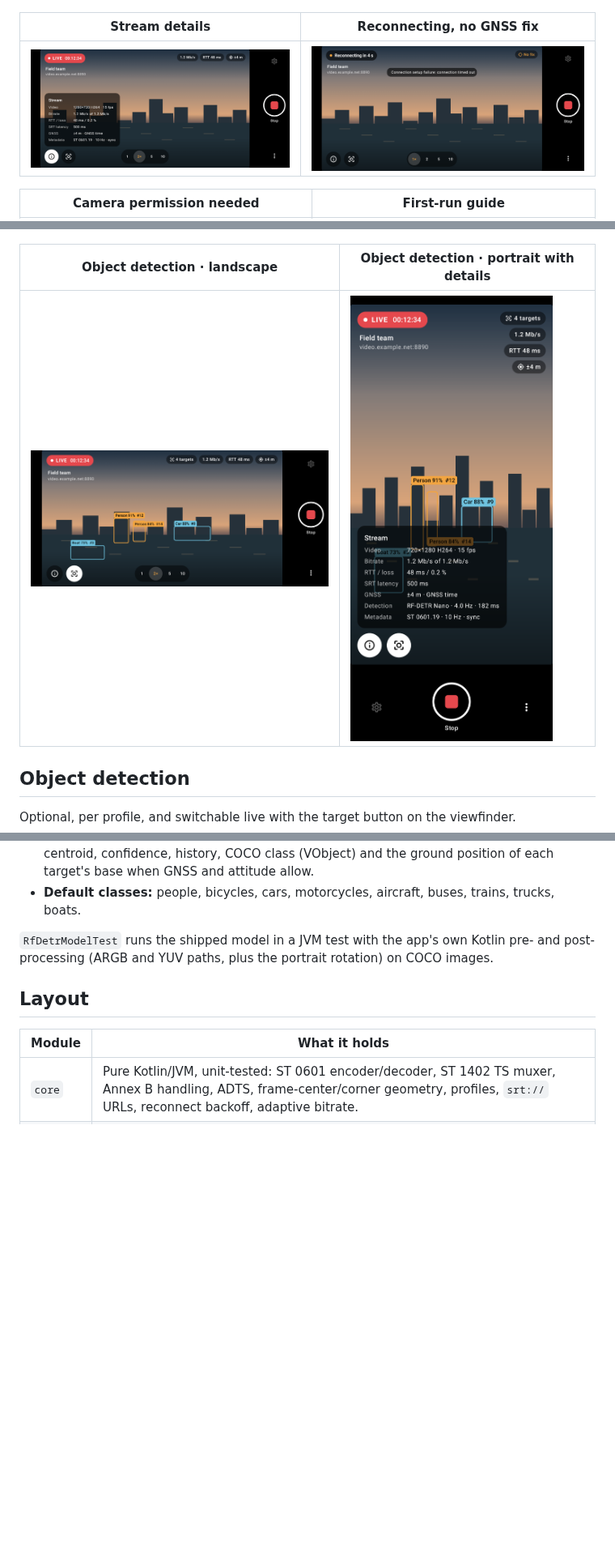
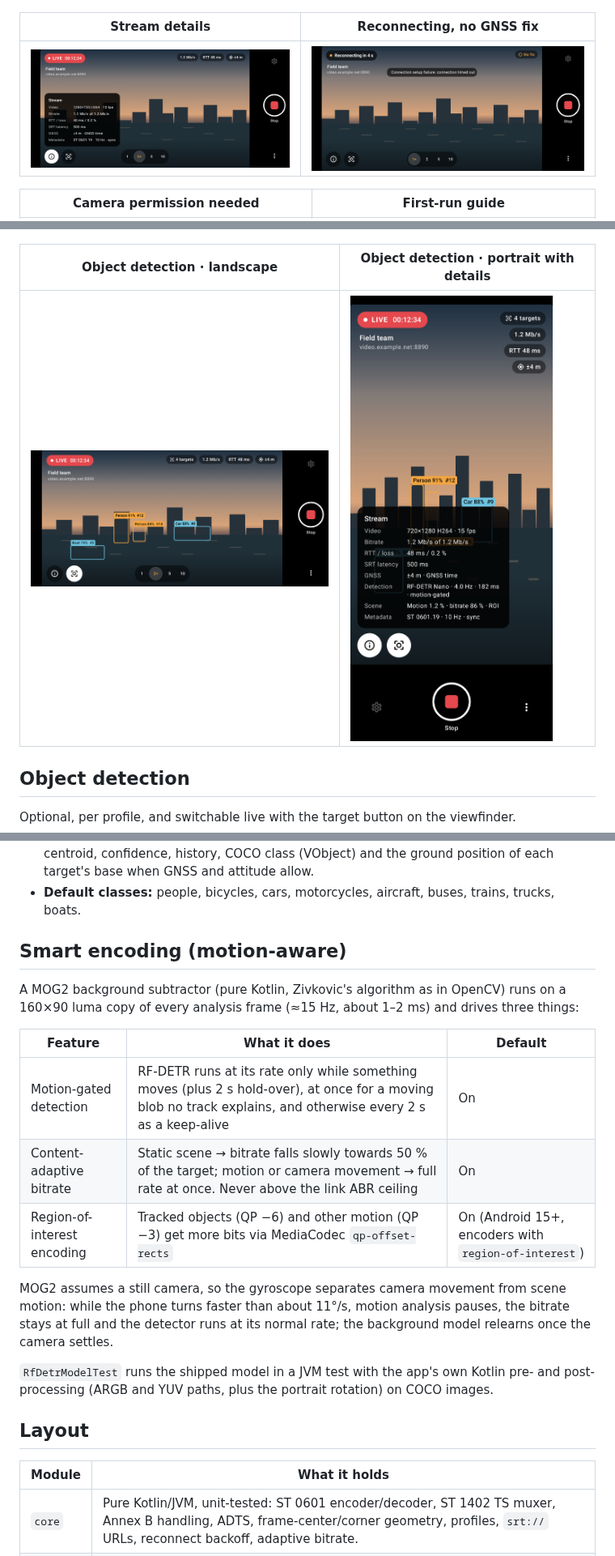
Before and after one commit to magasb1/sparrow, a Markdown page: README.md, 3 parts joined by grey strips. Shown at 81% size. Drawn GitHub-style; pictures changed too: docs/screenshots/10-main-details.png, docs/screenshots/15-detections-portrait.png; blank space fills up the shorter version.

```diff
--- a/README.md
+++ b/README.md
@@ -61,6 +61,21 @@ Optional, per profile, and switchable live with the target button on the viewfin
   confidence, history, COCO class (VObject) and the ground position of each target's base when
   GNSS and attitude allow.
 * **Default classes:** people, bicycles, cars, motorcycles, aircraft, buses, trains, trucks, boats.
+
+## Smart encoding (motion-aware)
+
+A MOG2 background subtractor (pure Kotlin, Zivkovic's algorithm as in OpenCV) runs on a 160×90
+luma copy of every analysis frame (≈15 Hz, about 1–2 ms) and drives three things:
+
+| Feature | What it does | Default |
+| --- | --- | --- |
+| Motion-gated detection | RF-DETR runs at its rate only while something moves (plus 2 s hold-over), at once for a moving blob no track explains, and otherwise every 2 s as a keep-alive | On |
+| Content-adaptive bitrate | Static scene → bitrate falls slowly towards 50 % of the target; motion or camera movement → full rate at once. Never above the link ABR ceiling | On |
+| Region-of-interest encoding | Tracked objects (QP −6) and other motion (QP −3) get more bits via MediaCodec `qp-offset-rects` | On (Android 15+, encoders with `region-of-interest`) |
+
+MOG2 assumes a still camera, so the gyroscope separates camera movement from scene motion: while
+the phone turns faster than about 11°/s, motion analysis pauses, the bitrate stays at full and the
+detector runs at its normal rate; the background model relearns once the camera settles.
 
 `RfDetrModelTest` runs the shipped model in a JVM test with the app's own Kotlin pre- and
 post-processing (ARGB and YUV paths, plus the portrait rotation) on COCO images.
```
Also changed, not shown: other parts of README.md (+2 -0 lines), docs/screenshots/08-log.png, docs/screenshots/13-portrait-details.png, 14 other files.
